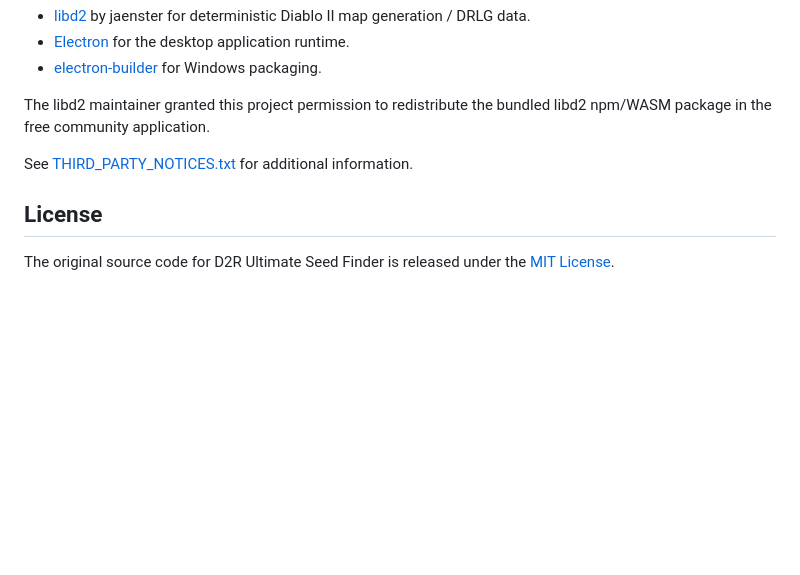
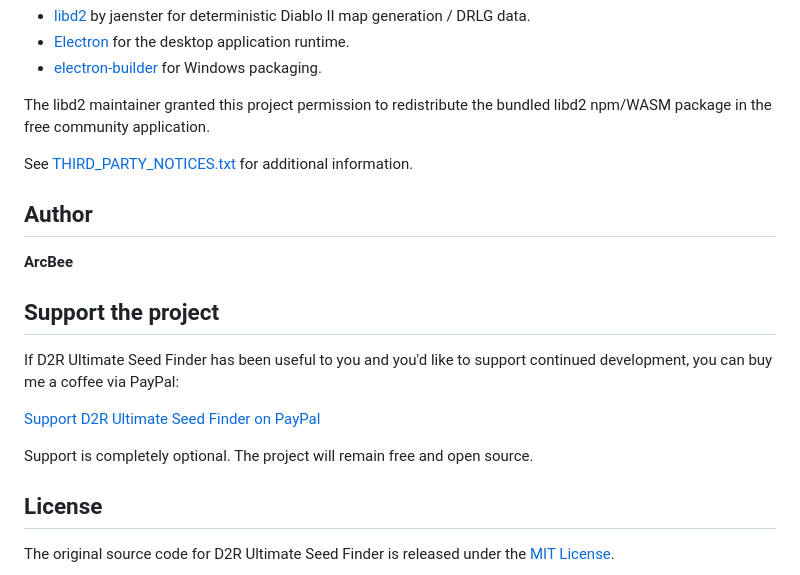
Before and after one commit to Beez3-A/D2R-Ultimate-Seed-Finder, a Markdown page: README.md, the part around the change. GitHub-like rendering; blank space fills up the shorter version.

```diff
--- a/README.md
+++ b/README.md
@@ -200,6 +200,18 @@ The libd2 maintainer granted this project permission to redistribute the bundled
 
 See [THIRD_PARTY_NOTICES.txt](THIRD_PARTY_NOTICES.txt) for additional information.
 
+## Author
+
+**ArcBee**
+
+## Support the project
+
+If D2R Ultimate Seed Finder has been useful to you and you'd like to support continued development, you can buy me a coffee via PayPal:
+
+[Support D2R Ultimate Seed Finder on PayPal](https://paypal.me/arcbeematt?locale.x=en_US&country.x=ZA)
+
+Support is completely optional. The project will remain free and open source.
+
 ## License
 
 The original source code for D2R Ultimate Seed Finder is released under the [MIT License](LICENSE).
```
